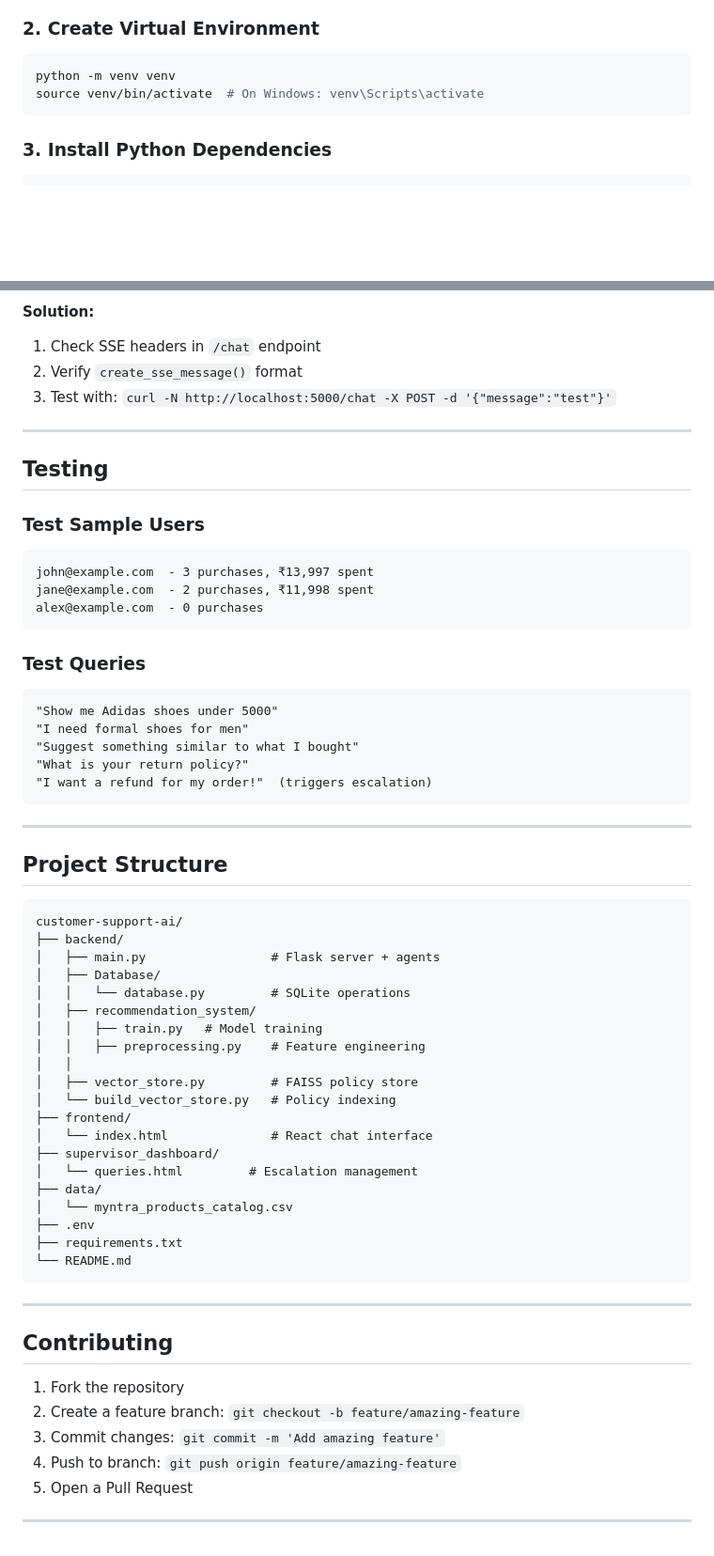
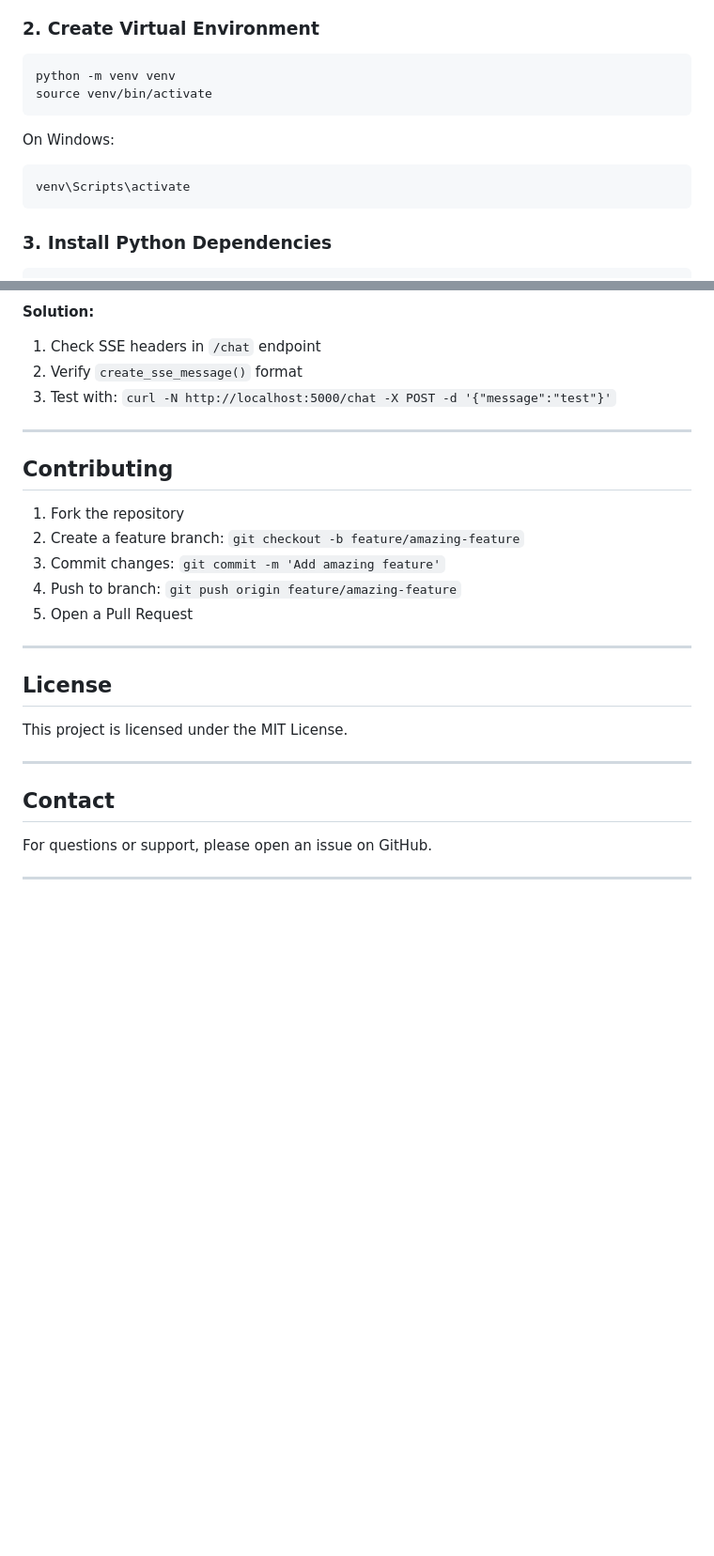
Before and after one commit to ADI-KRISH/Customer-Service-Agent, a Markdown page: README.md, 2 parts joined by grey strips. Shown at 94% size. Rendered like a GitHub page; blank space fills up the shorter version.

````diff
--- a/README.md
+++ b/README.md
@@ -107,7 +110,12 @@ cd customer-support-ai
 ### 2. Create Virtual Environment
 ```bash
 python -m venv venv
-source venv/bin/activate  # On Windows: venv\Scripts\activate
+source venv/bin/activate
+```
+
+On Windows:
+```bash
+venv\Scripts\activate
 ```
 
 ### 3. Install Python Dependencies
@@ -481,54 +551,7 @@ CORS(app, resources={
 
 ---
 
-##  Testing
-
-### Test Sample Users
-```
-john@example.com  - 3 purchases, ₹13,997 spent
-jane@example.com  - 2 purchases, ₹11,998 spent
-alex@example.com  - 0 purchases
-```
-
-### Test Queries
-```
-"Show me Adidas shoes under 5000"
-"I need formal shoes for men"
-"Suggest something similar to what I bought"
-"What is your return policy?"
-"I want a refund for my order!"  (triggers escalation)
-```
-
----
-
-##  Project Structure
-
-```
-customer-support-ai/
-├── backend/
-│   ├── main.py                 # Flask server + agents
-│   ├── Database/
-│   │   └── database.py         # SQLite operations
-│   ├── recommendation_system/
-│   │   ├── train.py   # Model training
-│   │   ├── preprocessing.py    # Feature engineering
-│   │
-│   ├── vector_store.py         # FAISS policy store
-│   └── build_vector_store.py   # Policy indexing
-├── frontend/
-│   └── index.html              # React chat interface
-├── supervisor_dashboard/
-│   └── queries.html         # Escalation management
-├── data/
-│   └── myntra_products_catalog.csv
-├── .env
-├── requirements.txt
-└── README.md
-```
-
----
-
-##  Contributing
+## Contributing
 
 1. Fork the repository
 2. Create a feature branch: `git checkout -b feature/amazing-feature`
@@ -537,3 +560,15 @@ customer-support-ai/
 5. Open a Pull Request
 
 ---
+
+## License
+
+This project is licensed under the MIT License.
+
+---
+
+## Contact
+
+For questions or support, please open an issue on GitHub.
+
+---
````
Also changed, not shown: other parts of README.md (+114 -49 lines).
